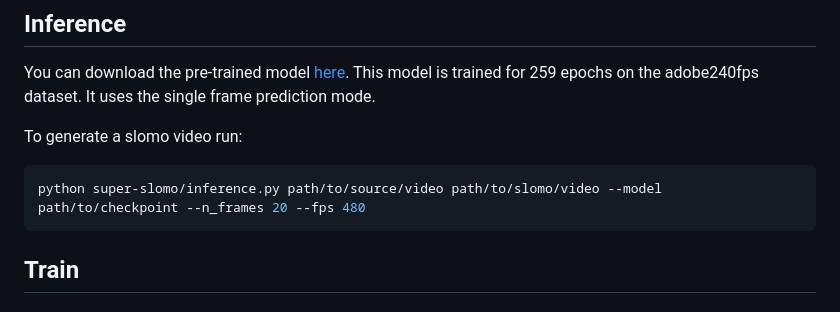
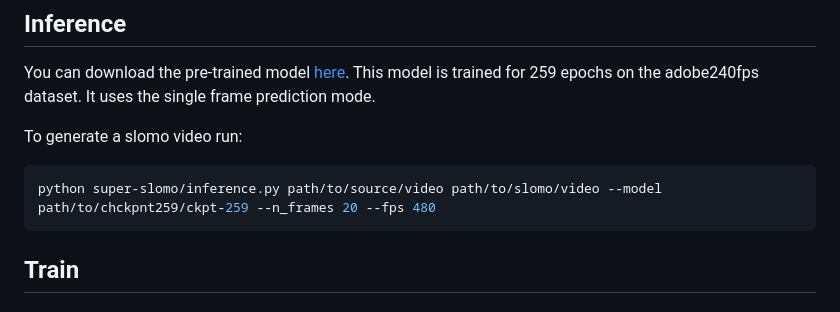
Before and after one commit to Riccorl/Super-SloMo-tf2, a Markdown page: README.md, the part around the change. GitHub-like rendering.

Commit message:
Update README.md
Updated README, more verbose version of how to run inference

The parameter is  ~/chckpnt259/ckpt-259, not the subdir, not the .index

````diff
--- a/README.md
+++ b/README.md
@@ -37,7 +37,7 @@ the adobe240fps dataset. It uses the single frame prediction mode.
 To generate a slomo video run:
 
 ```bash
-python super-slomo/inference.py path/to/source/video path/to/slomo/video --model path/to/checkpoint --n_frames 20 --fps 480
+python super-slomo/inference.py path/to/source/video path/to/slomo/video --model path/to/chckpnt259/ckpt-259 --n_frames 20 --fps 480
 ```
 
 ## Train
````
